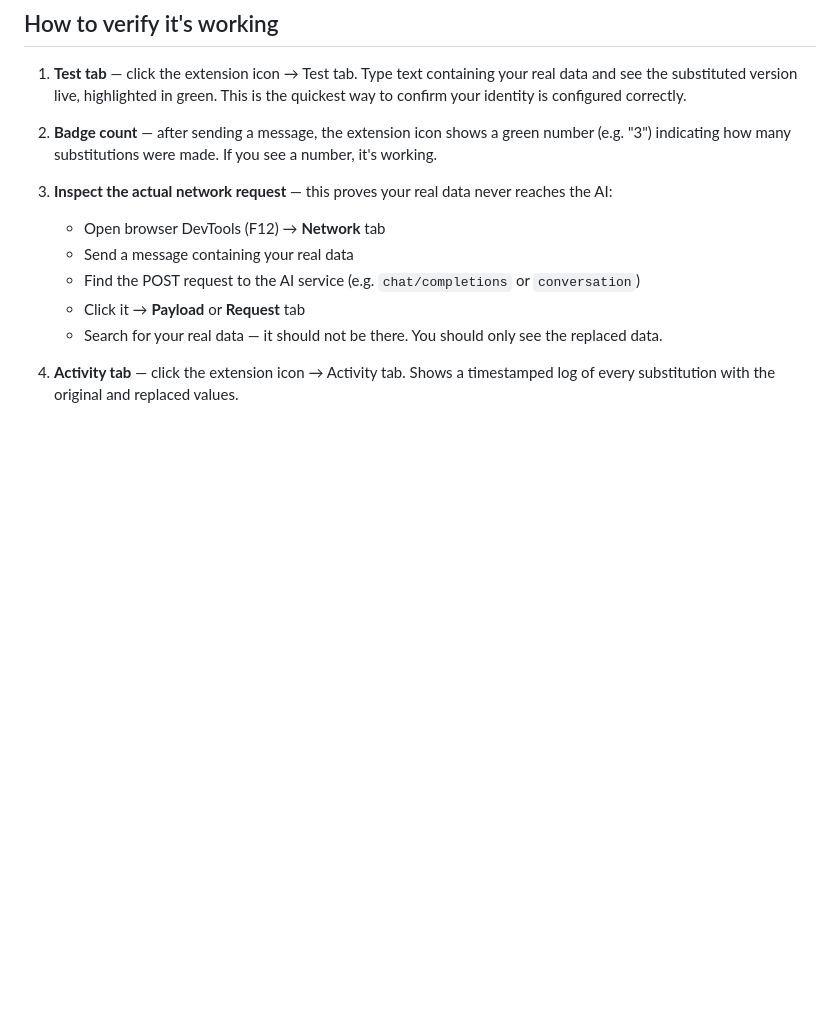
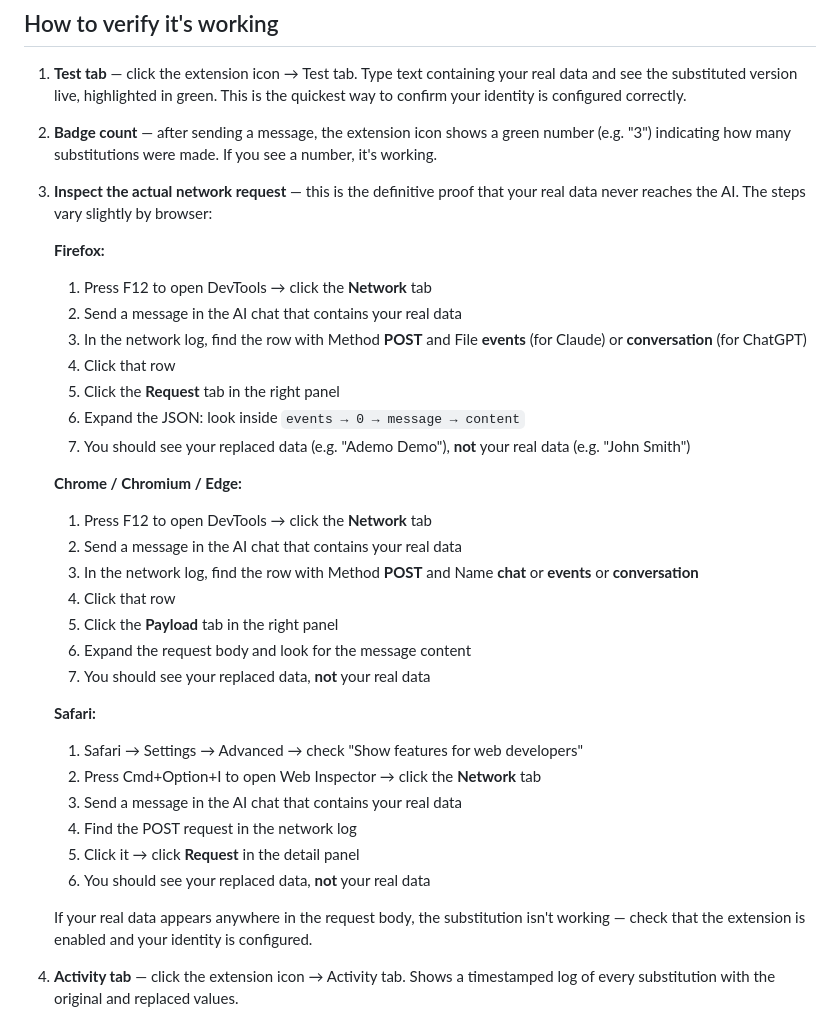
Before and after one commit to outis1one/silent-send, a Markdown page: README.md, the part around the change. GitHub-like rendering; blank space fills up the shorter version.

Commit message:
docs: detailed network inspection steps for Firefox, Chrome, Safari
Updated "How to verify it's working" with step-by-step instructions
for each browser showing exactly where to click:
- Firefox: F12 → Network → POST events → Request tab → expand JSON
- Chrome: F12 → Network → POST chat/events → Payload tab
- Safari: Cmd+Opt+I → Network → POST → Request

Includes what to look for (replaced data should be there, real data
should not) and what to do if verification fails.

https://claude.ai/code/session_01SWSwDfMVij53bCTNSCLMwn

```diff
--- a/README.md
+++ b/README.md
@@ -170,12 +170,35 @@ Remap in Chrome: `chrome://extensions/shortcuts` | Firefox: `about:addons` → g
 
 2. **Badge count** — after sending a message, the extension icon shows a green number (e.g. "3") indicating how many substitutions were made. If you see a number, it's working.
 
-3. **Inspect the actual network request** — this proves your real data never reaches the AI:
-   - Open browser DevTools (F12) → **Network** tab
-   - Send a message containing your real data
-   - Find the POST request to the AI service (e.g. `chat/completions` or `conversation`)
-   - Click it → **Payload** or **Request** tab
-   - Search for your real data — it should not be there. You should only see the replaced data.
+3. **Inspect the actual network request** — this is the definitive proof that your real data never reaches the AI. The steps vary slightly by browser:
+
+   **Firefox:**
+   1. Press F12 to open DevTools → click the **Network** tab
+   2. Send a message in the AI chat that contains your real data
+   3. In the network log, find the row with Method **POST** and File **events** (for Claude) or **conversation** (for ChatGPT)
+   4. Click that row
+   5. Click the **Request** tab in the right panel
+   6. Expand the JSON: look inside `events → 0 → message → content`
+   7. You should see your replaced data (e.g. "Ademo Demo"), **not** your real data (e.g. "John Smith")
+
+   **Chrome / Chromium / Edge:**
+   1. Press F12 to open DevTools → click the **Network** tab
+   2. Send a message in the AI chat that contains your real data
+   3. In the network log, find the row with Method **POST** and Name **chat** or **events** or **conversation**
+   4. Click that row
+   5. Click the **Payload** tab in the right panel
+   6. Expand the request body and look for the message content
+   7. You should see your replaced data, **not** your real data
+
+   **Safari:**
+   1. Safari → Settings → Advanced → check "Show features for web developers"
+   2. Press Cmd+Option+I to open Web Inspector → click the **Network** tab
+   3. Send a message in the AI chat that contains your real data
+   4. Find the POST request in the network log
+   5. Click it → click **Request** in the detail panel
+   6. You should see your replaced data, **not** your real data
+
+   If your real data appears anywhere in the request body, the substitution isn't working — check that the extension is enabled and your identity is configured.
 
 4. **Activity tab** — click the extension icon → Activity tab. Shows a timestamped log of every substitution with the original and replaced values.
 
```
